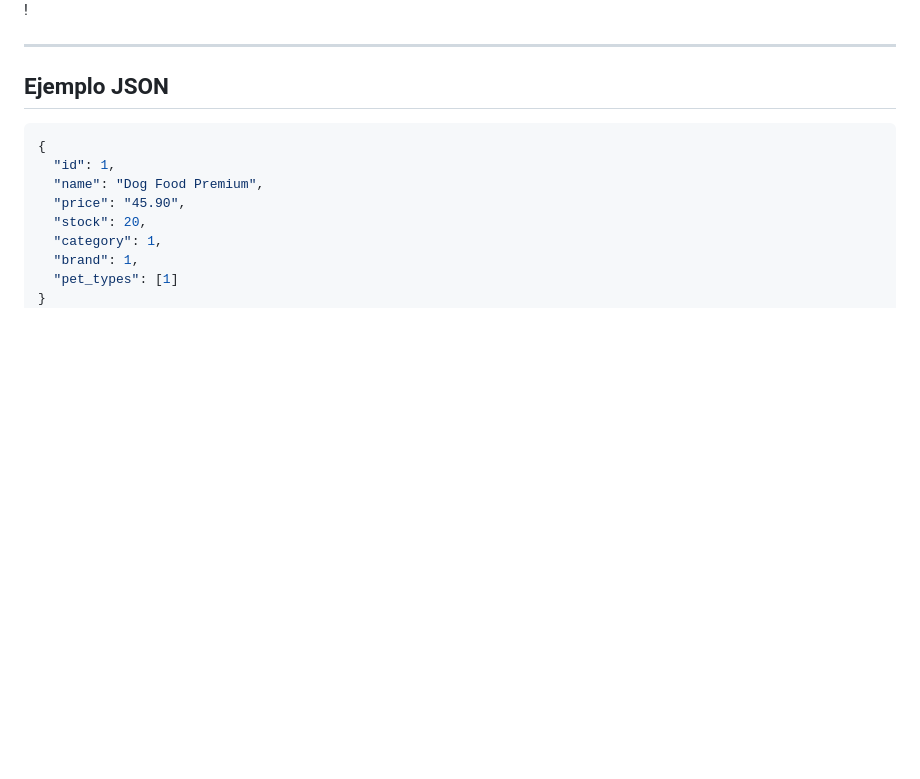
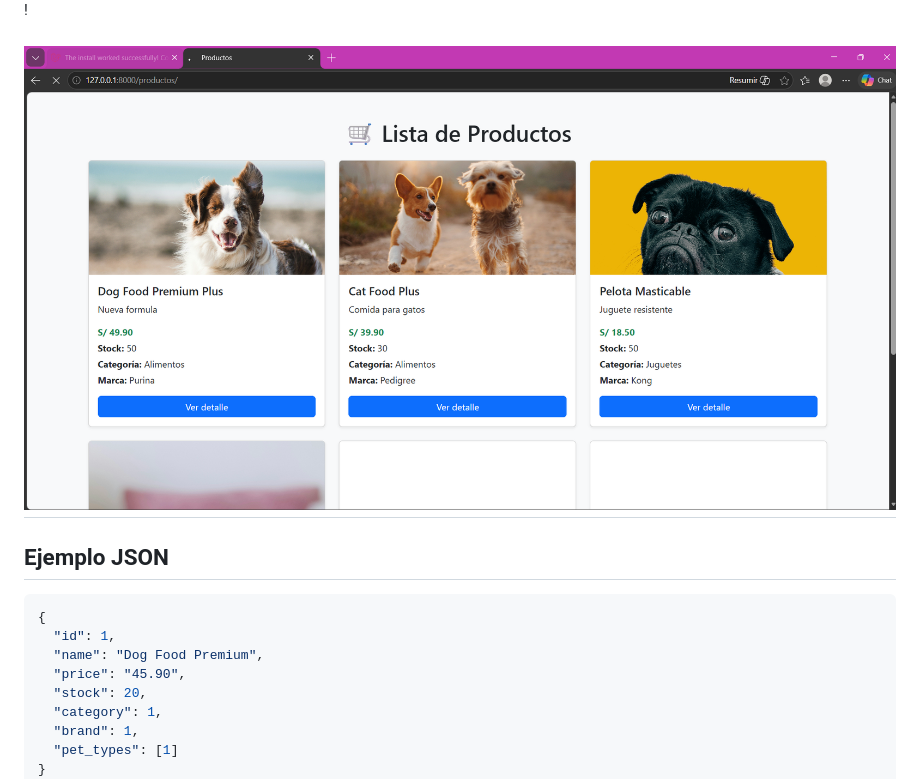
Before and after one commit to Ingaxgaramendi/pawadmin, a Markdown page: README.md, the part around the change. Rendered like a GitHub page; pictures changed too: screenshots/image.png (added); blank space fills up the shorter version.

```diff
--- a/README.md
+++ b/README.md
@@ -167,7 +167,7 @@ python manage.py runserver
 ![PetTypes](screenshots/image1.png)
 !
 
----
+## ![PetTypes](screenshots/image.png)
 
 ## Ejemplo JSON
 
```
Also changed, not shown: 6 other files.
